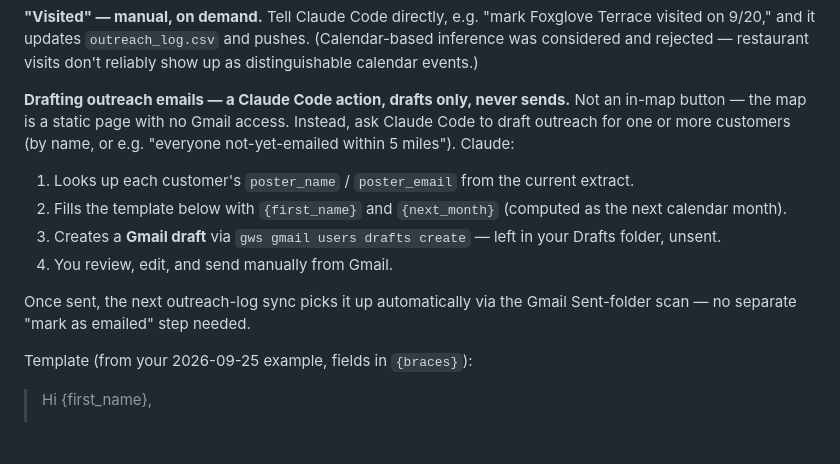
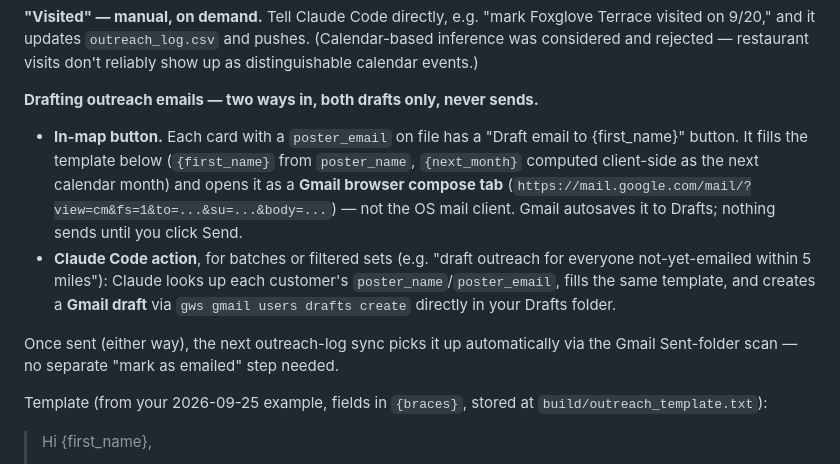
Before and after one commit to adam-sigel/payroll-customer-map, a Markdown page: MAP_SPEC.md, the part around the change. GitHub-like rendering; blank space fills up the shorter version.

Commit message:
Document the in-map Draft email button in MAP_SPEC.md
Generated with Claude Code

```diff
--- a/MAP_SPEC.md
+++ b/MAP_SPEC.md
@@ -96,22 +96,26 @@ Foxglove Terrace visited on 9/20," and it updates `outreach_log.csv` and
 pushes. (Calendar-based inference was considered and rejected — restaurant
 visits don't reliably show up as distinguishable calendar events.)
 
-**Drafting outreach emails — a Claude Code action, drafts only, never sends.**
-Not an in-map button — the map is a static page with no Gmail access. Instead,
-ask Claude Code to draft outreach for one or more customers (by name, or e.g.
-"everyone not-yet-emailed within 5 miles"). Claude:
-1. Looks up each customer's `poster_name` / `poster_email` from the current
-   extract.
-2. Fills the template below with `{first_name}` and `{next_month}` (computed
-   as the next calendar month).
-3. Creates a **Gmail draft** via `gws gmail users drafts create` — left in
-   your Drafts folder, unsent.
-4. You review, edit, and send manually from Gmail.
+**Drafting outreach emails — two ways in, both drafts only, never sends.**
 
-Once sent, the next outreach-log sync picks it up automatically via the Gmail
-Sent-folder scan — no separate "mark as emailed" step needed.
+- **In-map button.** Each card with a `poster_email` on file has a "Draft
+  email to {first_name}" button. It fills the template below (`{first_name}`
+  from `poster_name`, `{next_month}` computed client-side as the next
+  calendar month) and opens it as a **Gmail browser compose tab**
+  (`https://mail.google.com/mail/?view=cm&fs=1&to=...&su=...&body=...`) —
+  not the OS mail client. Gmail autosaves it to Drafts; nothing sends until
+  you click Send.
+- **Claude Code action**, for batches or filtered sets (e.g. "draft outreach
+  for everyone not-yet-emailed within 5 miles"): Claude looks up each
+  customer's `poster_name`/`poster_email`, fills the same template, and
+  creates a **Gmail draft** via `gws gmail users drafts create` directly in
+  your Drafts folder.
 
-Template (from your 2026-09-25 example, fields in `{braces}`):
+Once sent (either way), the next outreach-log sync picks it up automatically
+via the Gmail Sent-folder scan — no separate "mark as emailed" step needed.
+
+Template (from your 2026-09-25 example, fields in `{braces}`, stored at
+`build/outreach_template.txt`):
 
 > Hi {first_name},
 >
```
